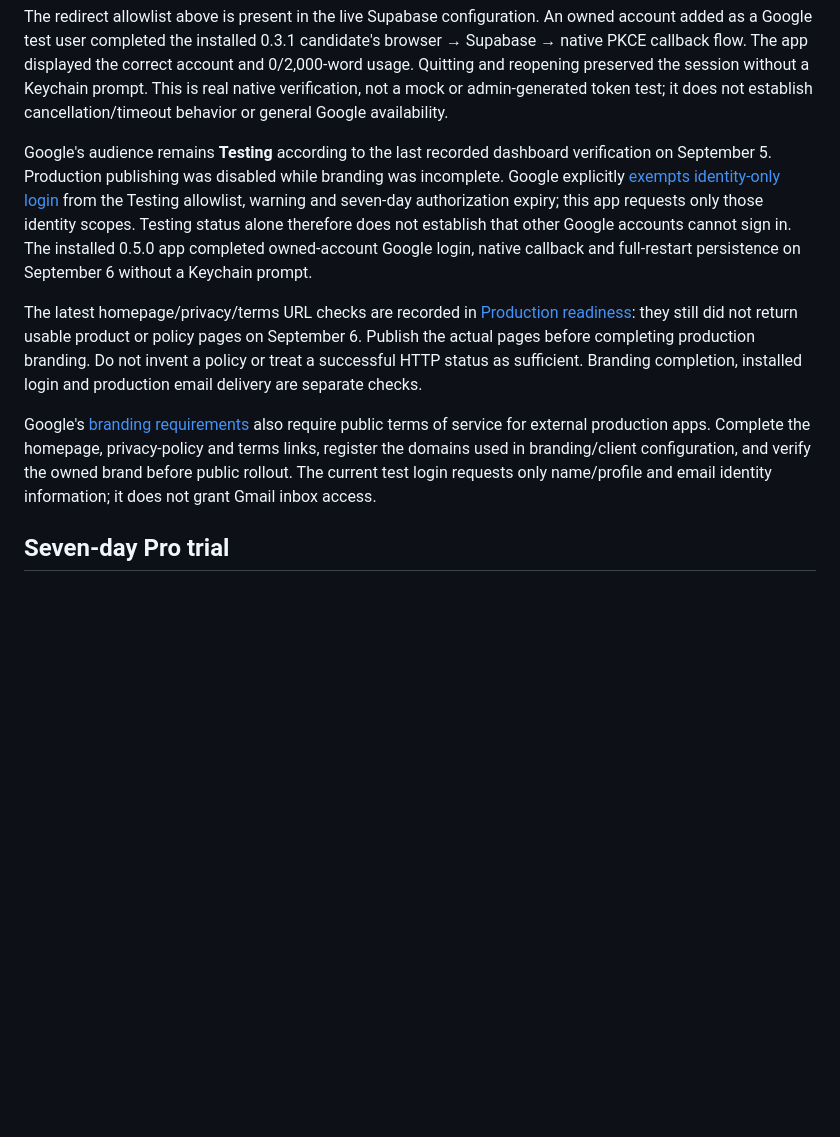
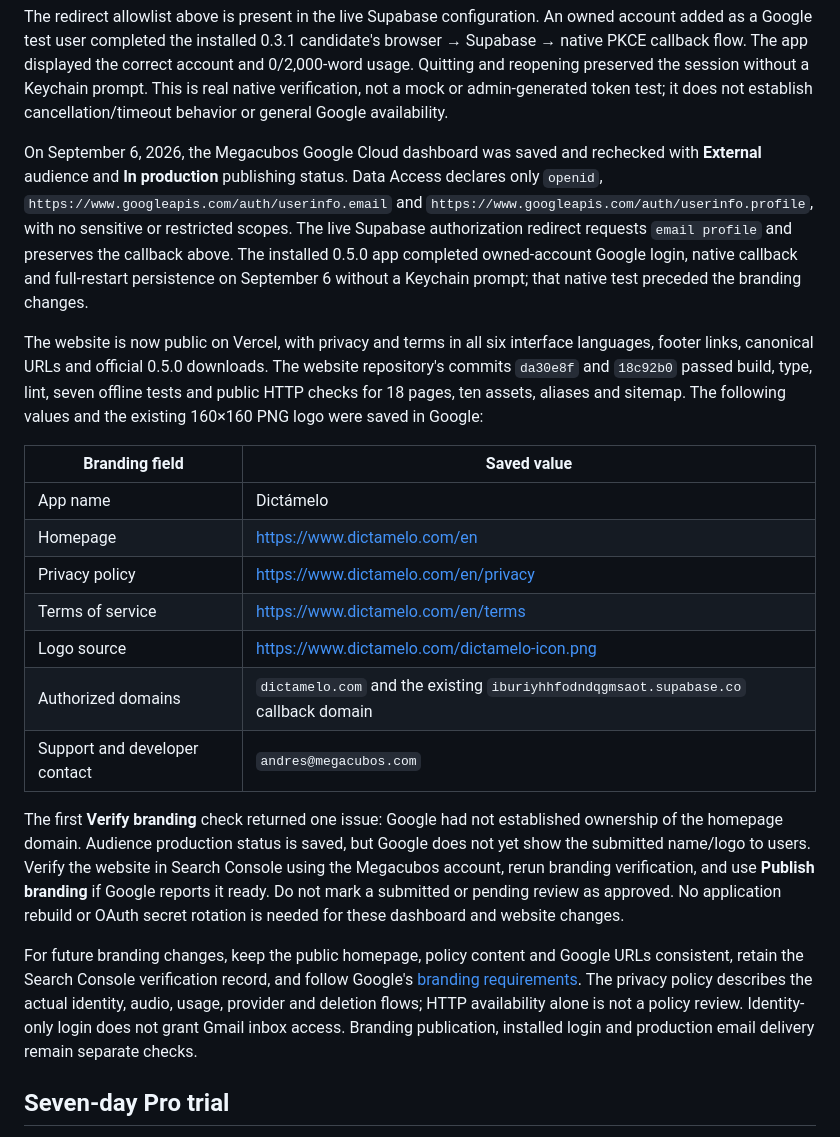
Before and after one commit to sarrazola/dictamelo, a Markdown page: docs/AUTH_AND_CLOUD.md, the part around the change. Rendered like a GitHub page; blank space fills up the shorter version.

```diff
--- a/docs/AUTH_AND_CLOUD.md
+++ b/docs/AUTH_AND_CLOUD.md
@@ -165,11 +165,23 @@ Do not expand this to arbitrary remote hosts. Request only identity scopes (`ope
 
 The redirect allowlist above is present in the live Supabase configuration. An owned account added as a Google test user completed the installed 0.3.1 candidate's browser → Supabase → native PKCE callback flow. The app displayed the correct account and 0/2,000-word usage. Quitting and reopening preserved the session without a Keychain prompt. This is real native verification, not a mock or admin-generated token test; it does not establish cancellation/timeout behavior or general Google availability.
 
-Google's audience remains **Testing** according to the last recorded dashboard verification on September 5. Production publishing was disabled while branding was incomplete. Google explicitly [exempts identity-only login](https://support.google.com/cloud/answer/15549945) from the Testing allowlist, warning and seven-day authorization expiry; this app requests only those identity scopes. Testing status alone therefore does not establish that other Google accounts cannot sign in. The installed 0.5.0 app completed owned-account Google login, native callback and full-restart persistence on September 6 without a Keychain prompt.
+On September 6, 2026, the Megacubos Google Cloud dashboard was saved and rechecked with **External** audience and **In production** publishing status. Data Access declares only `openid`, `https://www.googleapis.com/auth/userinfo.email` and `https://www.googleapis.com/auth/userinfo.profile`, with no sensitive or restricted scopes. The live Supabase authorization redirect requests `email profile` and preserves the callback above. The installed 0.5.0 app completed owned-account Google login, native callback and full-restart persistence on September 6 without a Keychain prompt; that native test preceded the branding changes.
 
-The latest homepage/privacy/terms URL checks are recorded in [Production readiness](PRODUCTION_READINESS.md): they still did not return usable product or policy pages on September 6. Publish the actual pages before completing production branding. Do not invent a policy or treat a successful HTTP status as sufficient. Branding completion, installed login and production email delivery are separate checks.
+The website is now public on Vercel, with privacy and terms in all six interface languages, footer links, canonical URLs and official 0.5.0 downloads. The website repository's commits `da30e8f` and `18c92b0` passed build, type, lint, seven offline tests and public HTTP checks for 18 pages, ten assets, aliases and sitemap. The following values and the existing 160×160 PNG logo were saved in Google:
 
-Google's [branding requirements](https://support.google.com/cloud/answer/15549049?hl=en) also require public terms of service for external production apps. Complete the homepage, privacy-policy and terms links, register the domains used in branding/client configuration, and verify the owned brand before public rollout. The current test login requests only name/profile and email identity information; it does not grant Gmail inbox access.
+| Branding field | Saved value |
+| --- | --- |
+| App name | Dictámelo |
+| Homepage | https://www.dictamelo.com/en |
+| Privacy policy | https://www.dictamelo.com/en/privacy |
+| Terms of service | https://www.dictamelo.com/en/terms |
+| Logo source | https://www.dictamelo.com/dictamelo-icon.png |
+| Authorized domains | `dictamelo.com` and the existing `iburiyhhfodndqgmsaot.supabase.co` callback domain |
+| Support and developer contact | `andres@megacubos.com` |
+
+The first **Verify branding** check returned one issue: Google had not established ownership of the homepage domain. Audience production status is saved, but Google does not yet show the submitted name/logo to users. Verify the website in Search Console using the Megacubos account, rerun branding verification, and use **Publish branding** if Google reports it ready. Do not mark a submitted or pending review as approved. No application rebuild or OAuth secret rotation is needed for these dashboard and website changes.
+
+For future branding changes, keep the public homepage, policy content and Google URLs consistent, retain the Search Console verification record, and follow Google's [branding requirements](https://support.google.com/cloud/answer/15549049?hl=en). The privacy policy describes the actual identity, audio, usage, provider and deletion flows; HTTP availability alone is not a policy review. Identity-only login does not grant Gmail inbox access. Branding publication, installed login and production email delivery remain separate checks.
 
 ## Seven-day Pro trial
 
```
Also changed, not shown: README.md (+1 -1 lines), docs/PRODUCTION_READINESS.md (+5 -5 lines).
